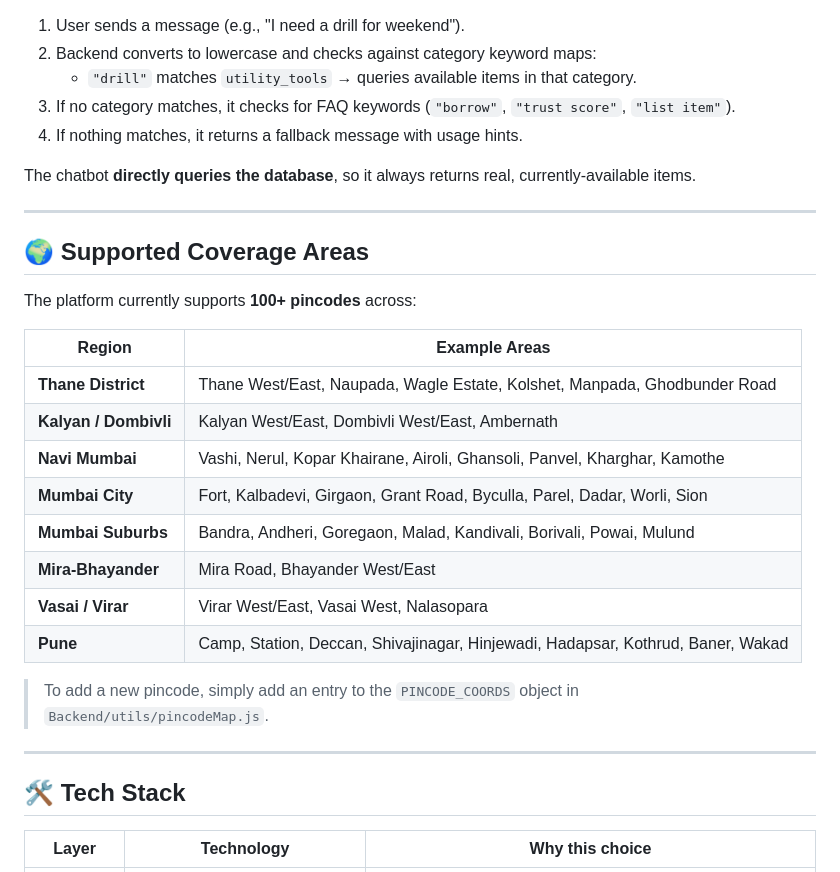
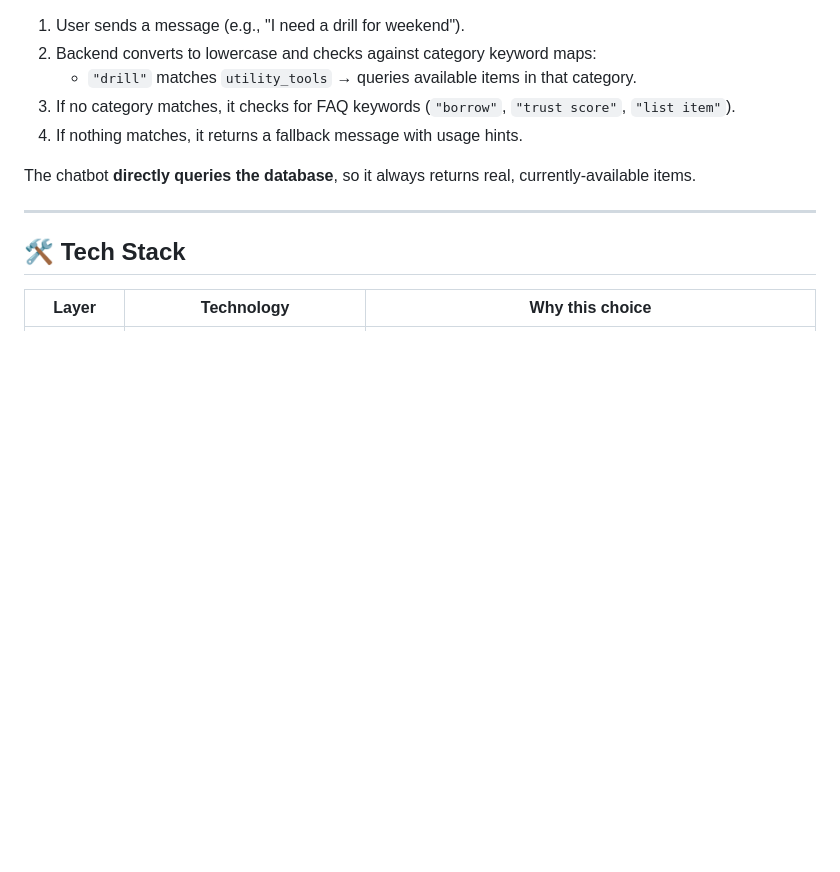
Before and after one commit to Bhushan0455/NeighborNodes, a Markdown page: README.md, the part around the change. Rendered like a GitHub page; folded sections open; blank space fills up the shorter version.

Commit message:
Remove supported coverage areas from README
Removed the section detailing supported coverage areas and instructions for adding new pincodes.

```diff
--- a/README.md
+++ b/README.md
@@ -481,25 +481,6 @@ The chatbot **directly queries the database**, so it always returns real, curren
 
 ---
 
-## 🌍 Supported Coverage Areas
-
-The platform currently supports **100+ pincodes** across:
-
-| Region | Example Areas |
-|--------|--------------|
-| **Thane District** | Thane West/East, Naupada, Wagle Estate, Kolshet, Manpada, Ghodbunder Road |
-| **Kalyan / Dombivli** | Kalyan West/East, Dombivli West/East, Ambernath |
-| **Navi Mumbai** | Vashi, Nerul, Kopar Khairane, Airoli, Ghansoli, Panvel, Kharghar, Kamothe |
-| **Mumbai City** | Fort, Kalbadevi, Girgaon, Grant Road, Byculla, Parel, Dadar, Worli, Sion |
-| **Mumbai Suburbs** | Bandra, Andheri, Goregaon, Malad, Kandivali, Borivali, Powai, Mulund |
-| **Mira-Bhayander** | Mira Road, Bhayander West/East |
-| **Vasai / Virar** | Virar West/East, Vasai West, Nalasopara |
-| **Pune** | Camp, Station, Deccan, Shivajinagar, Hinjewadi, Hadapsar, Kothrud, Baner, Wakad |
-
-> To add a new pincode, simply add an entry to the `PINCODE_COORDS` object in `Backend/utils/pincodeMap.js`.
-
----
-
 ## 🛠️ Tech Stack
 
 | Layer | Technology | Why this choice |
```
